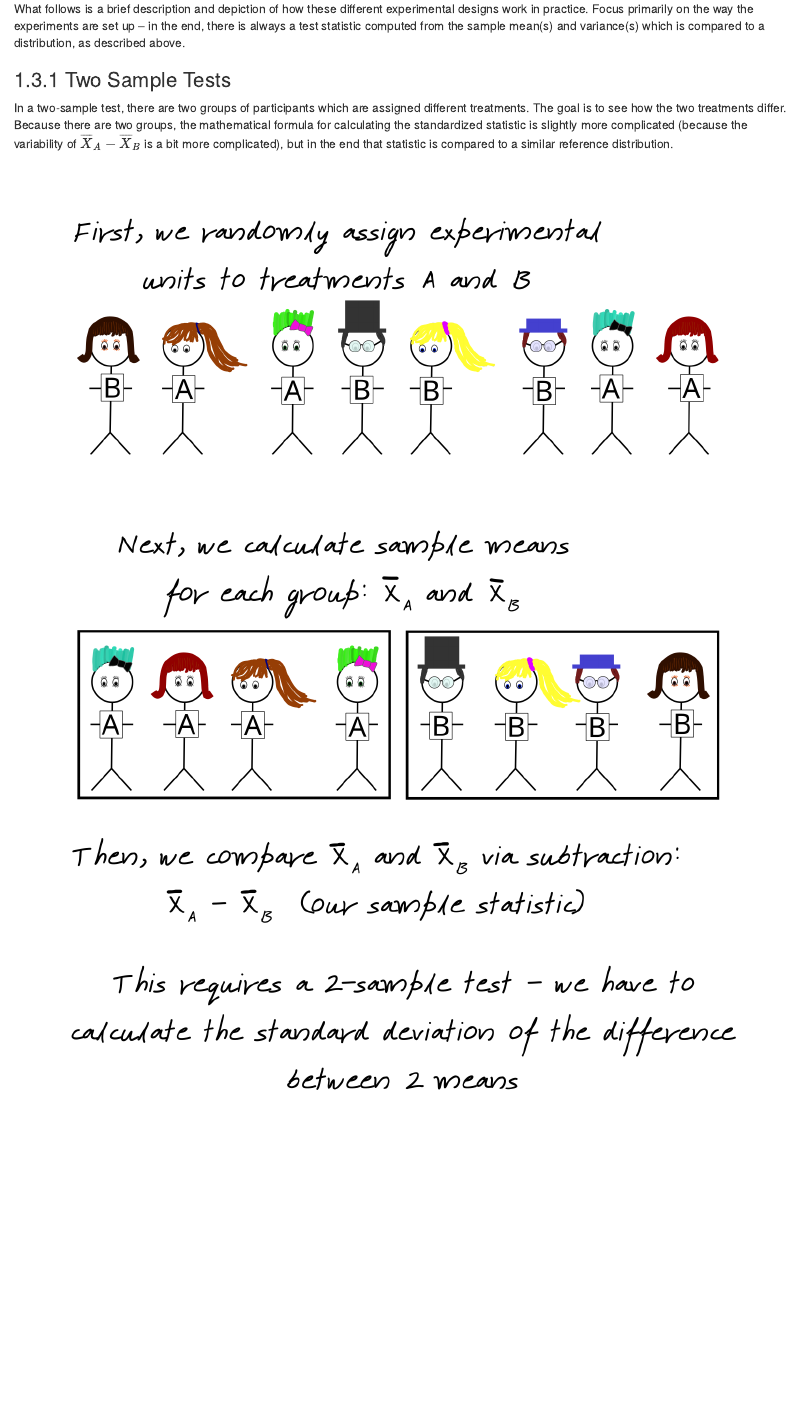
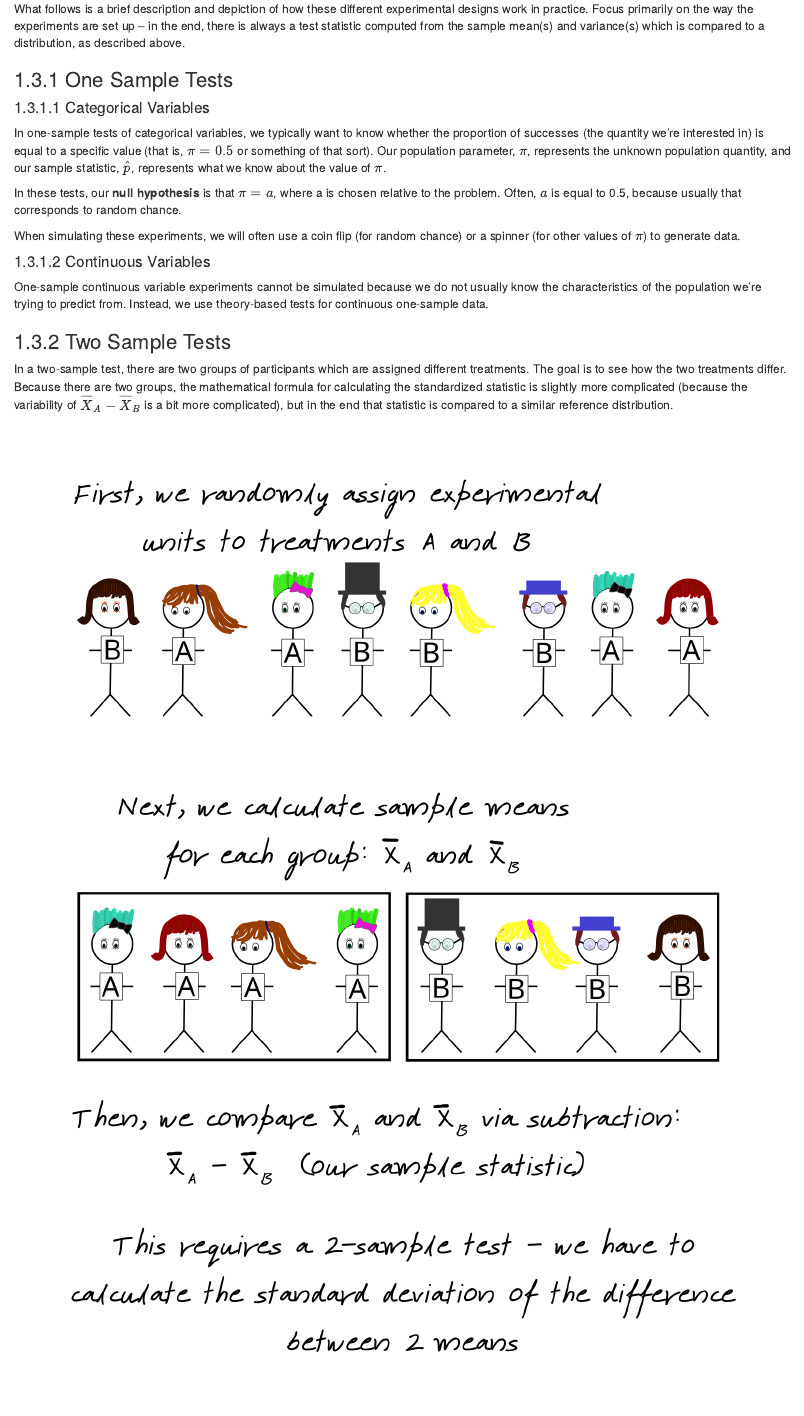
Before and after one commit to srvanderplas/UNL-extension-APL, an R Markdown document (03-statistics.Rmd): the page in a window 1100 px wide, from 5870 px down. Rendered offline with R 4.5, knitr and Pandoc, with nearby package versions; drawn as R Markdown's standard HTML page in place of the format the file asks for.

Commit message:
Update to book w/ one-sample tests

```diff
--- a/03-statistics.Rmd
+++ b/03-statistics.Rmd
@@ -112,6 +112,22 @@ Many studies have a design which is more complicated than the simple examples sh
 
 What follows is a brief description and depiction of how these different experimental designs work in practice. Focus primarily on the way the experiments are set up -- in the end, there is always a test statistic computed from the sample mean(s) and variance(s) which is compared to a distribution, as described above.
 
+### One Sample Tests
+
+#### Categorical Variables
+
+In one-sample tests of categorical variables, we typically want to know whether the proportion of successes (the quantity we're interested in) is equal to a specific value (that is, $\pi = 0.5$ or something of that sort). Our population parameter, $\pi$, represents the unknown population quantity, and our sample statistic, $\hat p$, represents what we know about the value of $\pi$.
+
+In these tests, our **null hypothesis** is that $\pi = a$, where a is chosen relative to the problem. Often, $a$ is equal to 0.5, because usually that corresponds to random chance.
+
+When simulating these experiments, we will often use a coin flip (for random chance) or a spinner (for other values of $\pi$) to generate data.
+
+
+#### Continuous Variables
+
+One-sample continuous variable experiments cannot be simulated because we do not usually know the characteristics of the population we're trying to predict from. Instead, we use theory-based tests for continuous one-sample data.
+
+
 <!-- Two sample test example -->
 ### Two Sample Tests
 
```
